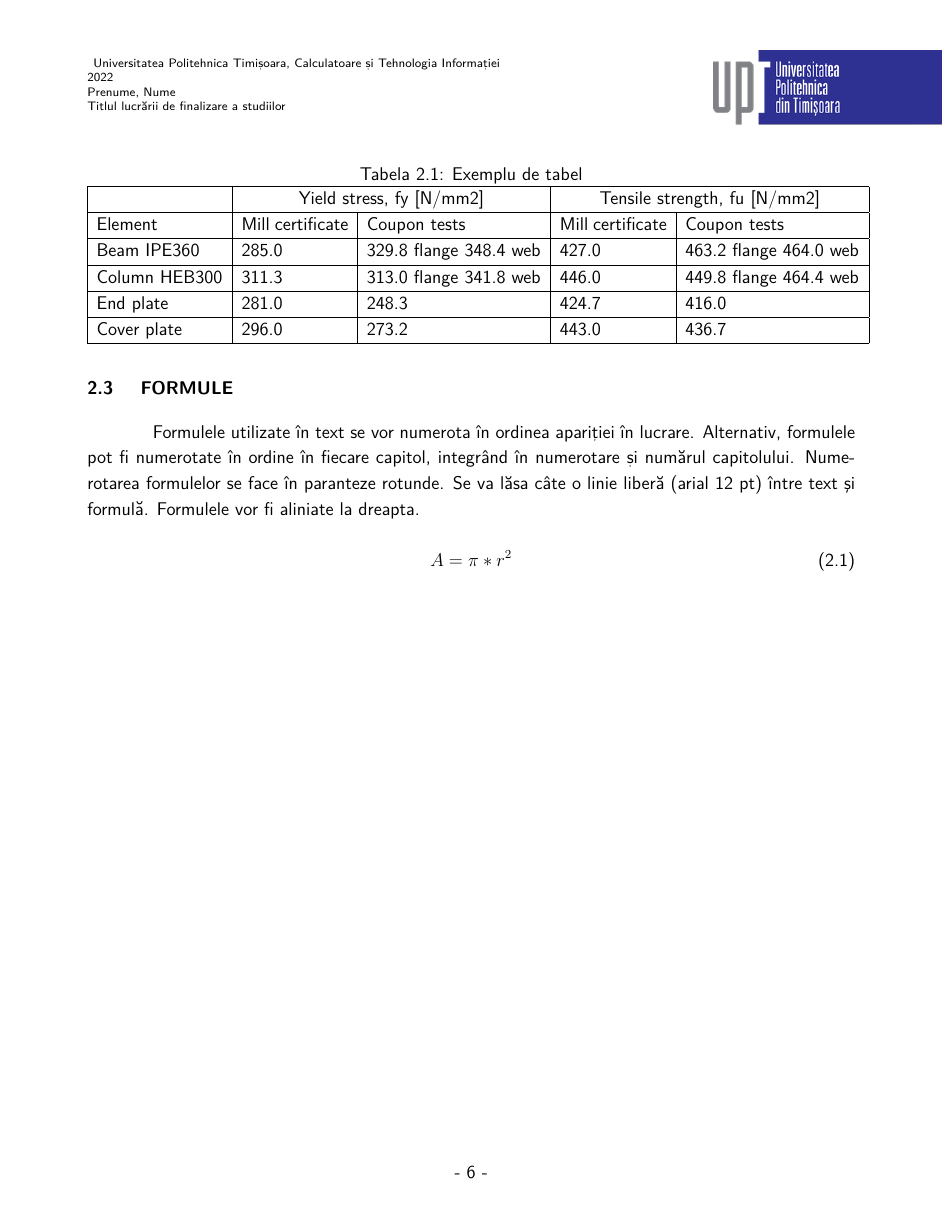
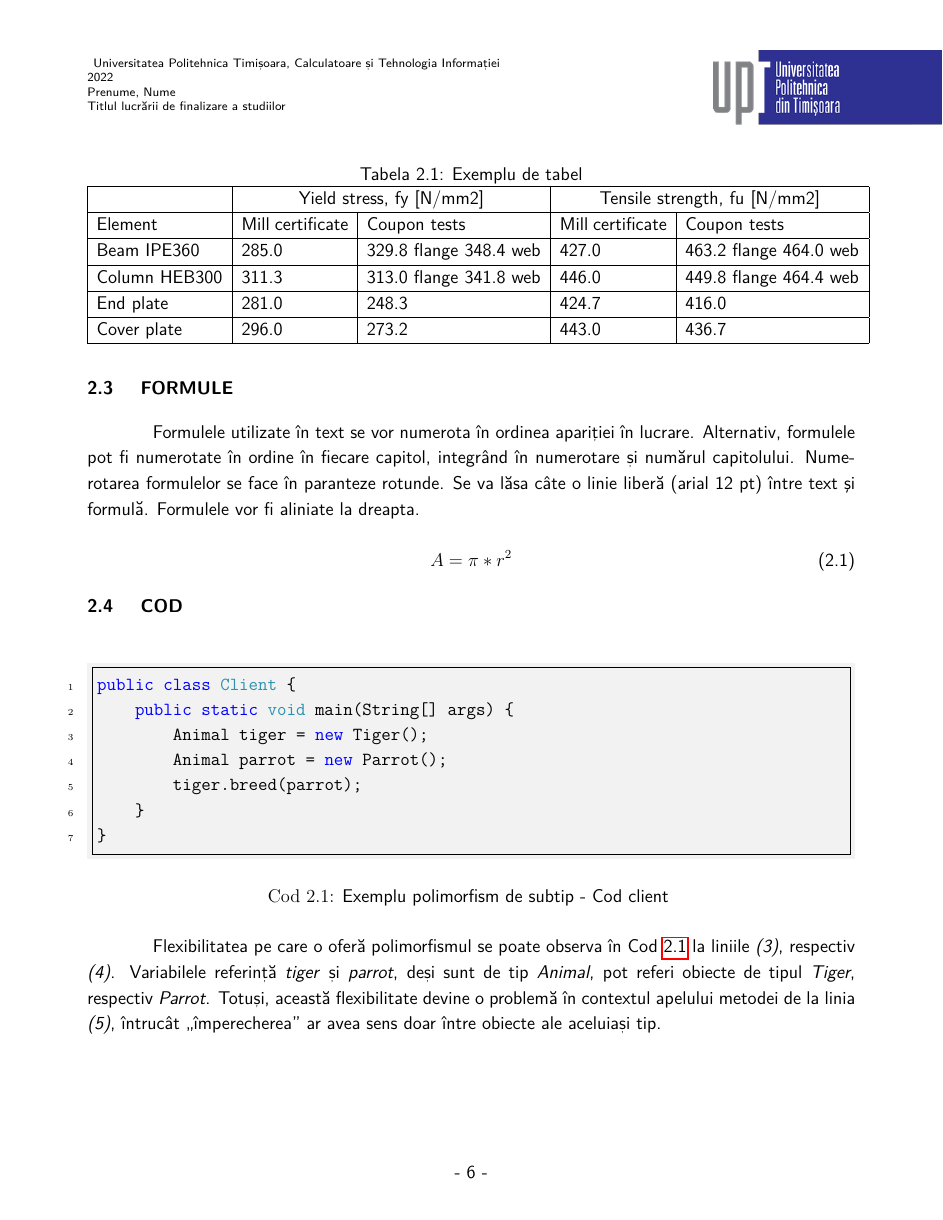
Before and after one commit to SourceCodeCodex/ThesisTemplate, a LaTeX thesis (main.tex, which reads chapters/5 - Body.tex, components/Format.tex): page 6 of 9. Compiled offline with pdfLaTeX.

Commit message:
Add listing template

```diff
--- a/chapters/5 - Body.tex
+++ b/chapters/5 - Body.tex
@@ -50,3 +50,20 @@ Formulele utilizate în text se vor numerota în ordinea apariției în lucrare.
 \begin{equation}
 A=\pi*r^2
 \end{equation}
+
+\section{Cod}
+
+\begin{listing}[H]
+	\begin{minted}{java}
+public class Client {
+    public static void main(String[] args) {
+        Animal tiger = new Tiger();
+        Animal parrot = new Parrot();
+        tiger.breed(parrot);
+    }
+}
+	\end{minted}
+	\caption{Exemplu polimorfism de subtip - Cod client \label{cod:cod2.1}}
+\end{listing}
+
+Flexibilitatea pe care o oferă polimorfismul se poate observa în \cref{cod:cod2.1} la liniile \textit{(3)}, respectiv \textit{(4)}. Variabilele referință \textit{tiger} și \textit{parrot}, deși sunt de tip \textit{Animal}, pot referi obiecte de tipul \textit{Tiger}, respectiv \textit{Parrot}. Totuși, această flexibilitate devine o problemă în contextul apelului metodei de la linia \textit{(5)}, întrucât „împerecherea” ar avea sens doar între obiecte ale aceluiași tip.
--- a/components/Format.tex
+++ b/components/Format.tex
@@ -42,3 +42,18 @@
 {0pt}
 {12pt}
 {12pt}
+
+% set sub section titles format
+\titleformat
+{\subsection}
+[hang]
+{\fontsize{12pt}{16pt}\selectfont\MakeUppercase} % format
+{\thesubsection}
+{6.3mm}
+{}
+
+\titlespacing
+{\subsection}
+{0pt}
+{12pt}
+{12pt}
--- a/main.tex
+++ b/main.tex
@@ -11,10 +11,27 @@
 \usepackage{enumitem}
 \usepackage{multirow}
 \usepackage{amsmath}
+\usepackage[chapter]{minted}
+\usepackage{xcolor}
+\usepackage{hyperref}
+\usepackage{cleveref}
 
 \usepackage[style=ieee]{biblatex}
 
 \addbibresource{bibliography.bib}
+
+\definecolor{LightGray}{gray}{0.95}
+\setminted[java] {
+style=vs,
+frame=single,
+bgcolor=LightGray,
+linenos
+}
+
+\renewcommand{\listingscaption}{Cod}
+\renewcommand{\thelisting}{\thechapter.\arabic{listing}}
+\crefname{listing}{Cod}{Cod}
+\crefname{figure}{Figura}{Figura}
 
 \include{customs}
 \include{components/Format}
```
